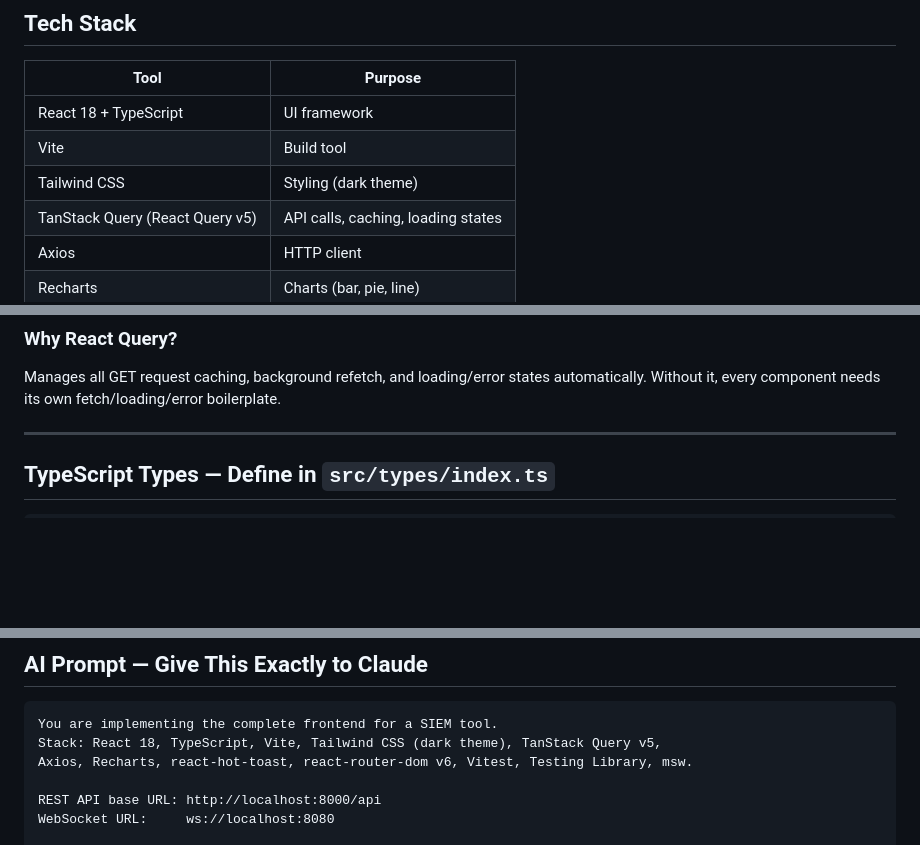
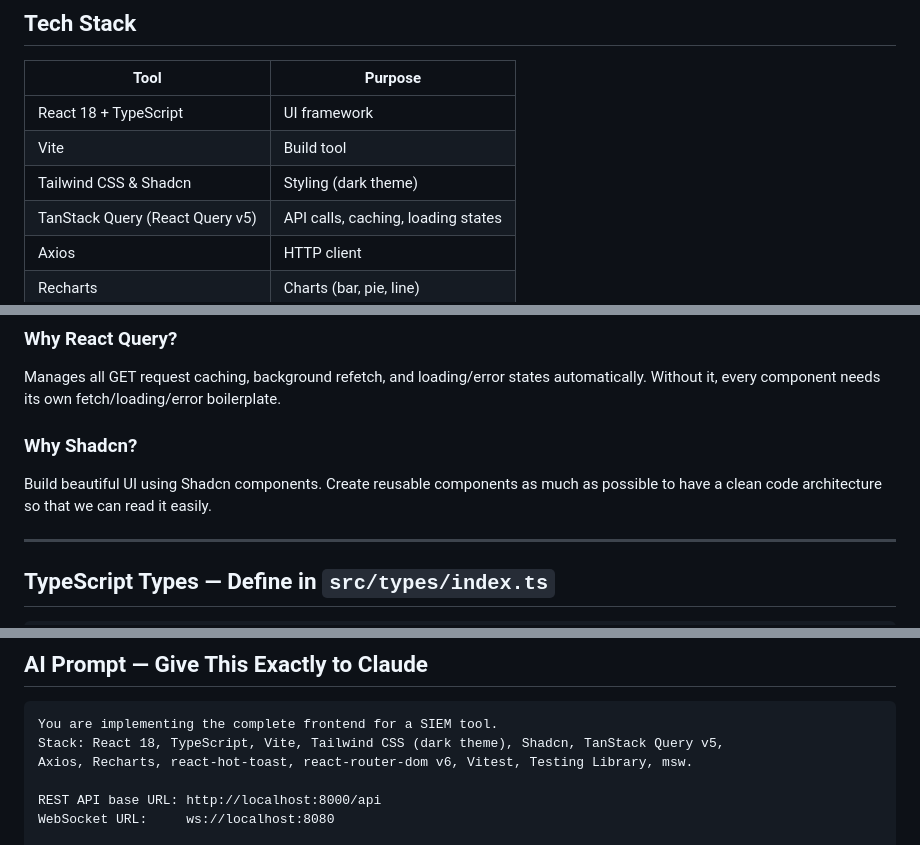
Before and after one commit to David3761/SIEM-Tool, a Markdown page: docs/teammate_instructions/teammate5_frontend.md, 3 parts joined by grey strips. GitHub-like rendering; blank space fills up the shorter version.

````diff
--- a/docs/teammate_instructions/teammate5_frontend.md
+++ b/docs/teammate_instructions/teammate5_frontend.md
@@ -35,7 +35,7 @@ You do NOT implement any backend logic. You call APIs that your teammates build.
 |---|---|
 | React 18 + TypeScript | UI framework |
 | Vite | Build tool |
-| Tailwind CSS | Styling (dark theme) |
+| Tailwind CSS & Shadcn | Styling (dark theme) |
 | TanStack Query (React Query v5) | API calls, caching, loading states |
 | Axios | HTTP client |
 | Recharts | Charts (bar, pie, line) |
@@ -62,6 +62,10 @@ Message format (sent by Ratchet):
 ### Why React Query?
 Manages all GET request caching, background refetch, and loading/error states automatically.
 Without it, every component needs its own fetch/loading/error boilerplate.
+
+### Why Shadcn?
+Build beautiful UI using Shadcn components.
+Create reusable components as much as possible to have a clean code architecture so that we can read it easily.
 
 ---
 
@@ -367,7 +371,7 @@ Use `msw` to mock all API calls. Use `@testing-library/react` for rendering.
 
 ```
 You are implementing the complete frontend for a SIEM tool.
-Stack: React 18, TypeScript, Vite, Tailwind CSS (dark theme), TanStack Query v5,
+Stack: React 18, TypeScript, Vite, Tailwind CSS (dark theme), Shadcn, TanStack Query v5,
 Axios, Recharts, react-hot-toast, react-router-dom v6, Vitest, Testing Library, msw.
 
 REST API base URL: http://localhost:8000/api
````
